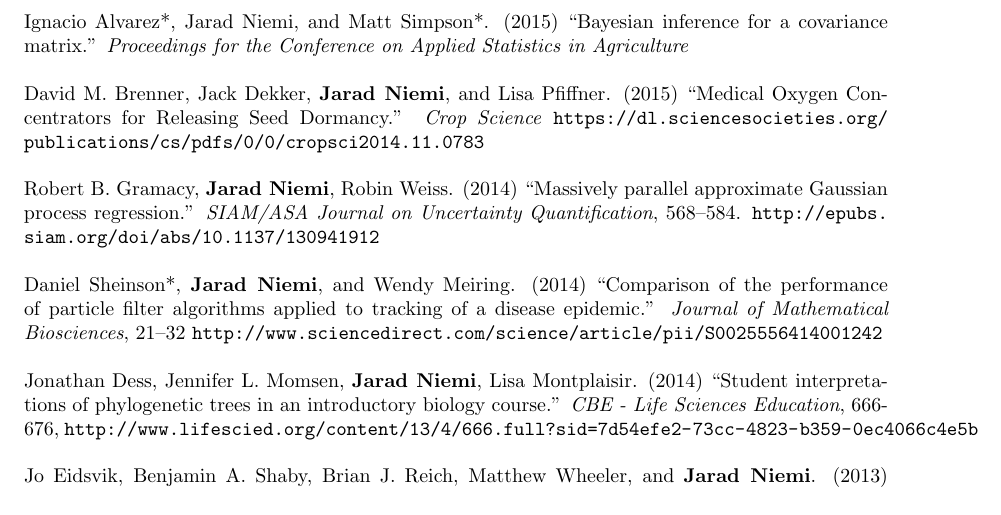
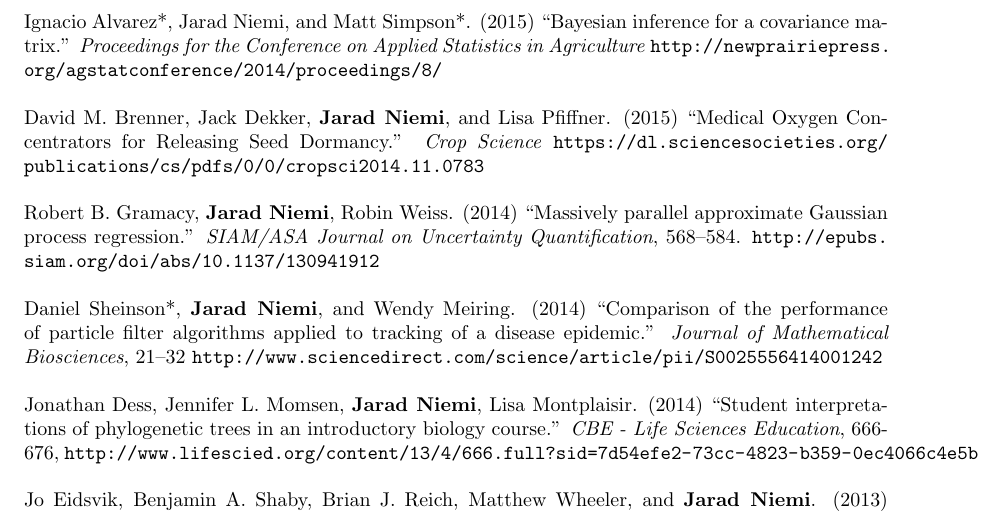
Before and after one commit to jarad/cv, a LaTeX CV (JaradNiemi-CV.tex): part of page 2 of 10 before the commit and part of page 2 of 11 after it, cut so that both start at the same text. Compiled offline with pdfLaTeX.

Commit message:
added url

```diff
--- a/JaradNiemi-CV.tex
+++ b/JaradNiemi-CV.tex
@@ -147,7 +147,7 @@ Matthew Simpson*, {\bf Jarad Niemi}, Vivekananda Roy. ``Interweaving Markov Chai
 
 \subsection{\bf Refereed Journal Articles}
 
-Ignacio Alvarez*, Jarad Niemi, and Matt Simpson*. (2015) ``Bayesian inference for a covariance matrix.'' \emph{Proceedings for the Conference on Applied Statistics in Agriculture}
+Ignacio Alvarez*, Jarad Niemi, and Matt Simpson*. (2015) ``Bayesian inference for a covariance matrix.'' \emph{Proceedings for the Conference on Applied Statistics in Agriculture} \url{http://newprairiepress.org/agstatconference/2014/proceedings/8/}
 
 David M. Brenner, Jack Dekker, {\bf Jarad Niemi}, and Lisa Pfiffner. (2015) ``Medical Oxygen Concentrators for Releasing Seed Dormancy.'' \emph{Crop Science} \url{https://dl.sciencesocieties.org/publications/cs/pdfs/0/0/cropsci2014.11.0783}
 
```
